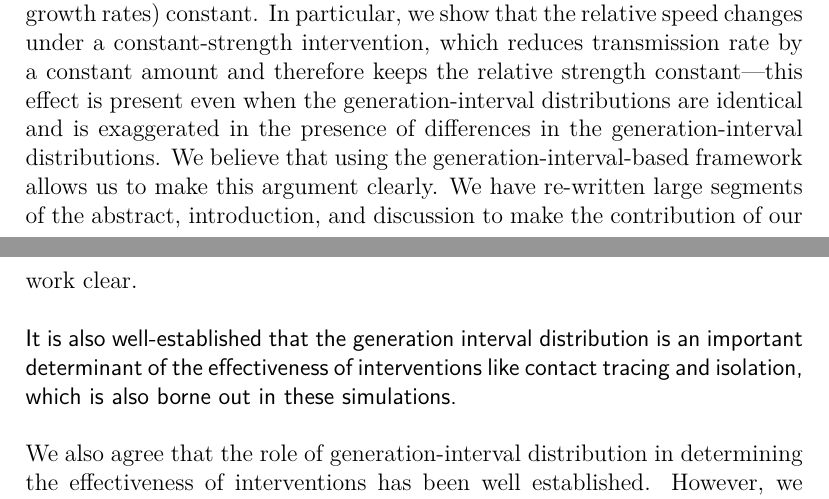
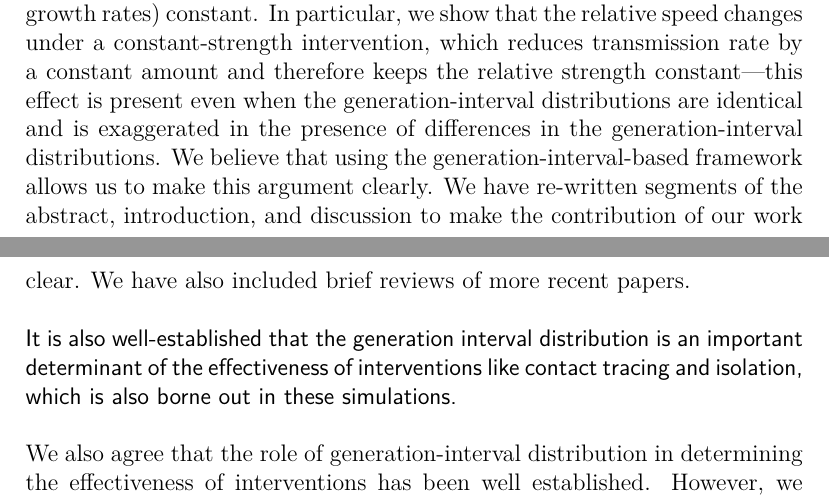
Before and after one commit to parksw3/newvariant, a LaTeX document (response_new.tex): two parts of pages 2 and 3 of 5, joined at a grey line, cut so that both start at the same text. Compiled offline with pdfLaTeX.

Commit message:
forgot to commit this

```diff
--- a/response_new.tex
+++ b/response_new.tex
@@ -102,7 +102,8 @@ While we emphasize the role of generation-interval distribution in estimating tr
 The goal is to challenge the idea of holding relative speed (differences in growth rates) constant.
 In particular, we show that the relative speed changes under a constant-strength intervention, which reduces transmission rate by a constant amount and therefore keeps the relative strength constant---this effect is present even when the generation-interval distributions are identical and is exaggerated in the presence of differences in the generation-interval distributions.
 We believe that using the generation-interval-based framework allows us to make this argument clearly.
-We have re-written large segments of the abstract, introduction, and discussion to make the contribution of our work clear.
+We have re-written segments of the abstract, introduction, and discussion to make the contribution of our work clear.
+We have also included brief reviews of more recent papers.
 
 \revtext{It is also well-established that the generation interval distribution is an important determinant of the effectiveness of interventions like contact tracing and isolation, which is also borne out in these simulations.}
 
```
